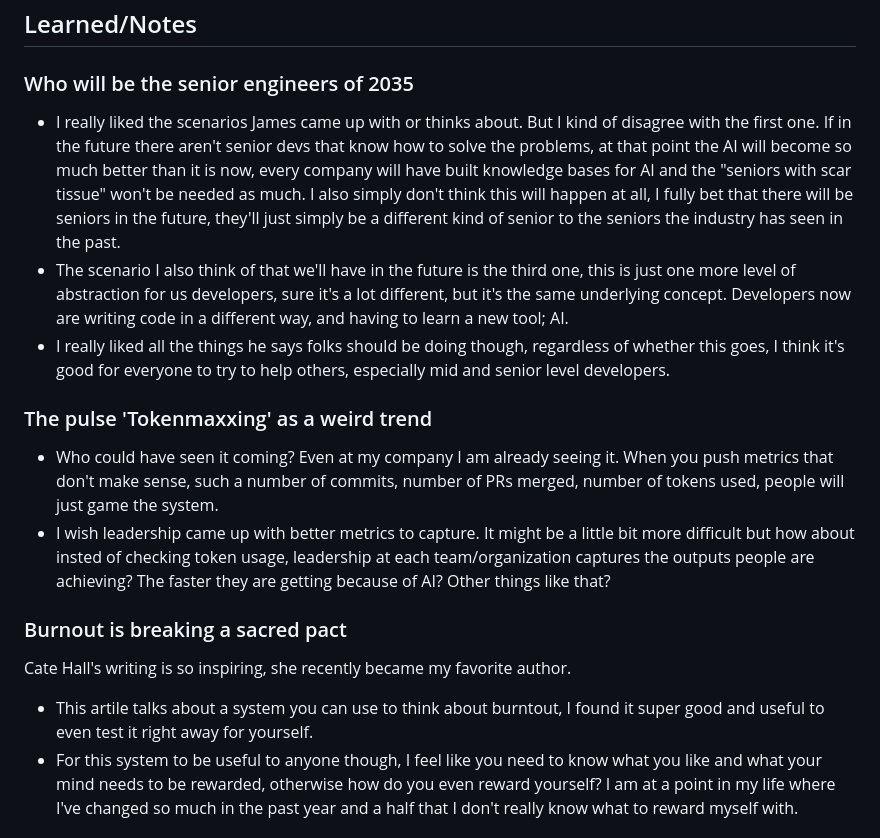
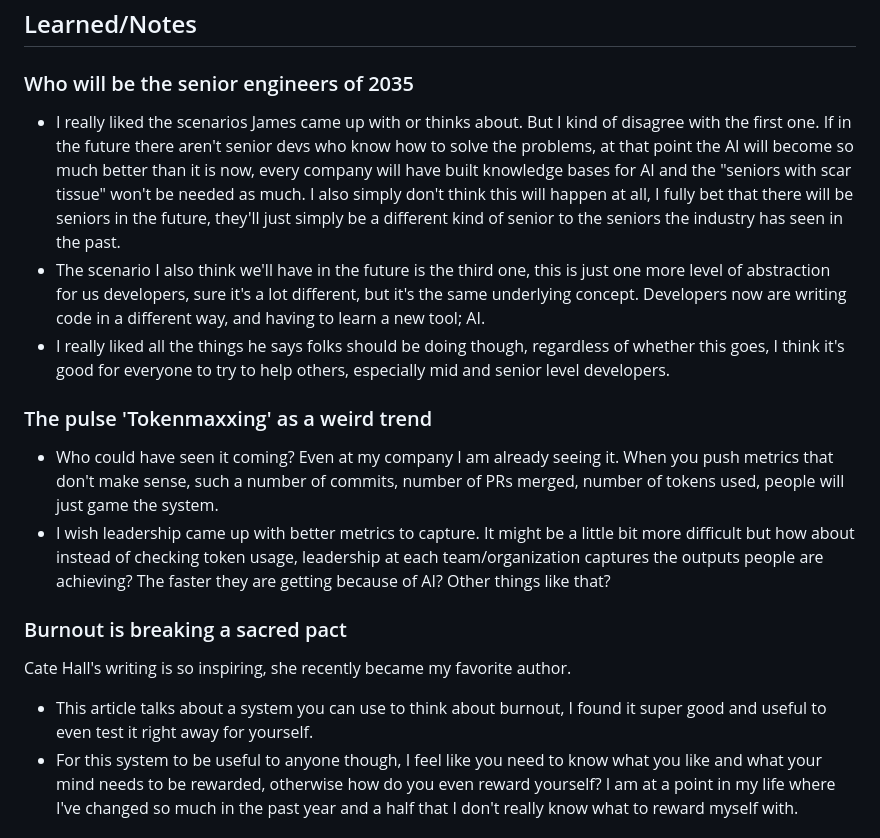
Before and after one commit to noelcodesxo/portfolio, a Markdown page: weekly/04-19-2026.md, the part around the change. GitHub-like rendering.

Commit message:
Fixing typos

```diff
--- a/weekly/04-19-2026.md
+++ b/weekly/04-19-2026.md
@@ -16,17 +16,17 @@ This week I picked up these articles:
 ## Learned/Notes
 
 ### Who will be the senior engineers of 2035
-- I really liked the scenarios James came up with or thinks about. But I kind of disagree with the first one. If in the future there aren't senior devs that know how to solve the problems, at that point the AI will become so much better than it is now, every company will have built knowledge bases for AI and the "seniors with scar tissue" won't be needed as much. I also simply don't think this will happen at all, I fully bet that there will be seniors in the future, they'll just simply be a different kind of senior to the seniors the industry has seen in the past.
-- The scenario I also think of that we'll have in the future is the third one, this is just one more level of abstraction for us developers, sure it's a lot different, but it's the same underlying concept. Developers now are writing code in a different way, and having to learn a new tool; AI.
+- I really liked the scenarios James came up with or thinks about. But I kind of disagree with the first one. If in the future there aren't senior devs who know how to solve the problems, at that point the AI will become so much better than it is now, every company will have built knowledge bases for AI and the "seniors with scar tissue" won't be needed as much. I also simply don't think this will happen at all, I fully bet that there will be seniors in the future, they'll just simply be a different kind of senior to the seniors the industry has seen in the past.
+- The scenario I also think we'll have in the future is the third one, this is just one more level of abstraction for us developers, sure it's a lot different, but it's the same underlying concept. Developers now are writing code in a different way, and having to learn a new tool; AI.
 - I really liked all the things he says folks should be doing though, regardless of whether this goes, I think it's good for everyone to try to help others, especially mid and senior level developers.
 
 ### The pulse 'Tokenmaxxing' as a weird trend
 - Who could have seen it coming? Even at my company I am already seeing it. When you push metrics that don't make sense, such a number of commits, number of PRs merged, number of tokens used, people will just game the system.
-- I wish leadership came up with better metrics to capture. It might be a little bit more difficult but how about insted of checking token usage, leadership at each team/organization captures the outputs people are achieving? The faster they are getting because of AI? Other things like that?
+- I wish leadership came up with better metrics to capture. It might be a little bit more difficult but how about instead of checking token usage, leadership at each team/organization captures the outputs people are achieving? The faster they are getting because of AI? Other things like that?
 
 ### Burnout is breaking a sacred pact
 Cate Hall's writing is so inspiring, she recently became my favorite author.
-- This artile talks about a system you can use to think about burntout, I found it super good and useful to even test it right away for yourself.
+- This article talks about a system you can use to think about burnout, I found it super good and useful to even test it right away for yourself.
 - For this system to be useful to anyone though, I feel like you need to know what you like and what your mind needs to be rewarded, otherwise how do you even reward yourself? I am at a point in my life where I've changed so much in the past year and a half that I don't really know what to reward myself with.
 
 ### Open source grindset
```
